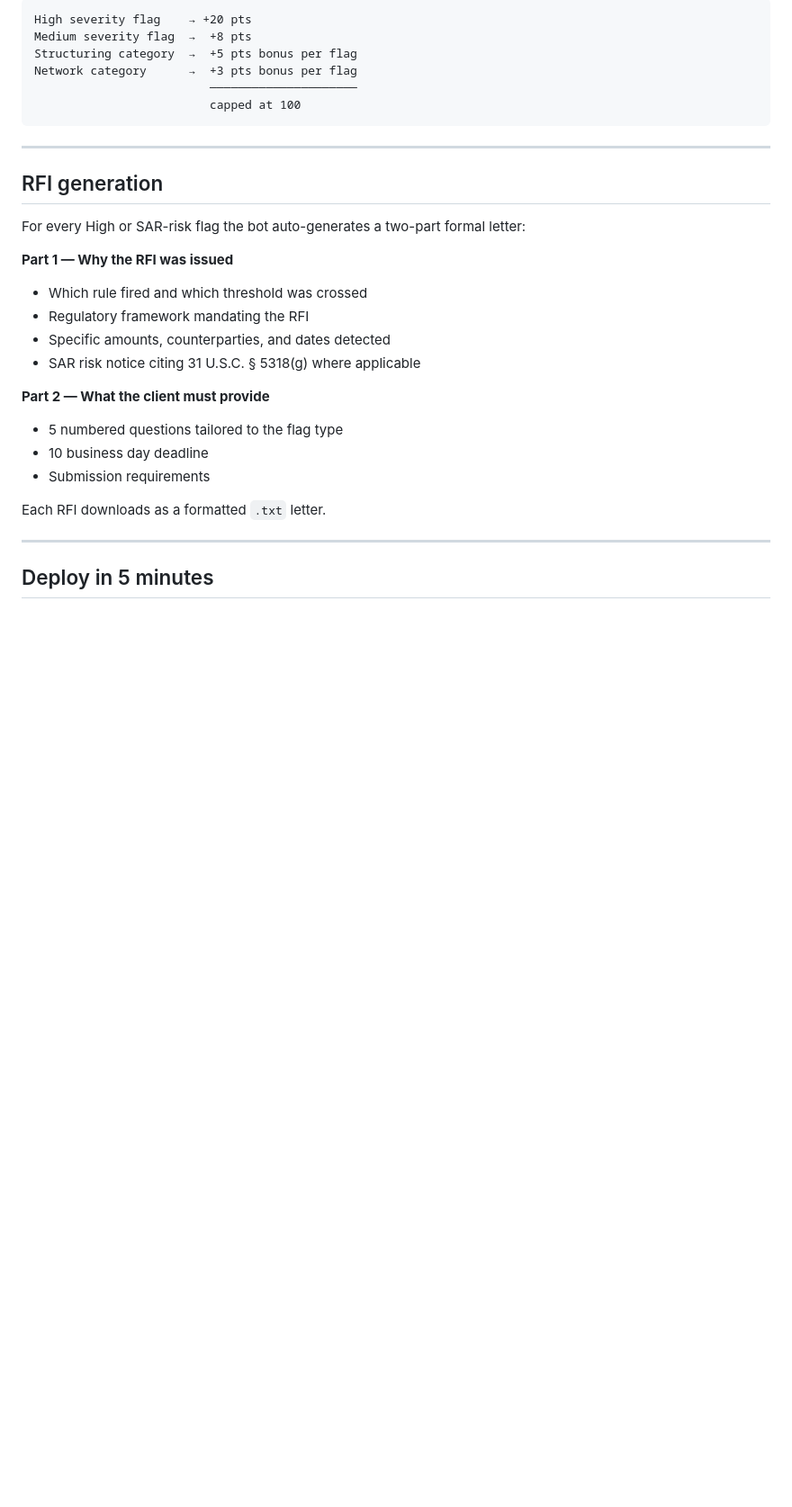
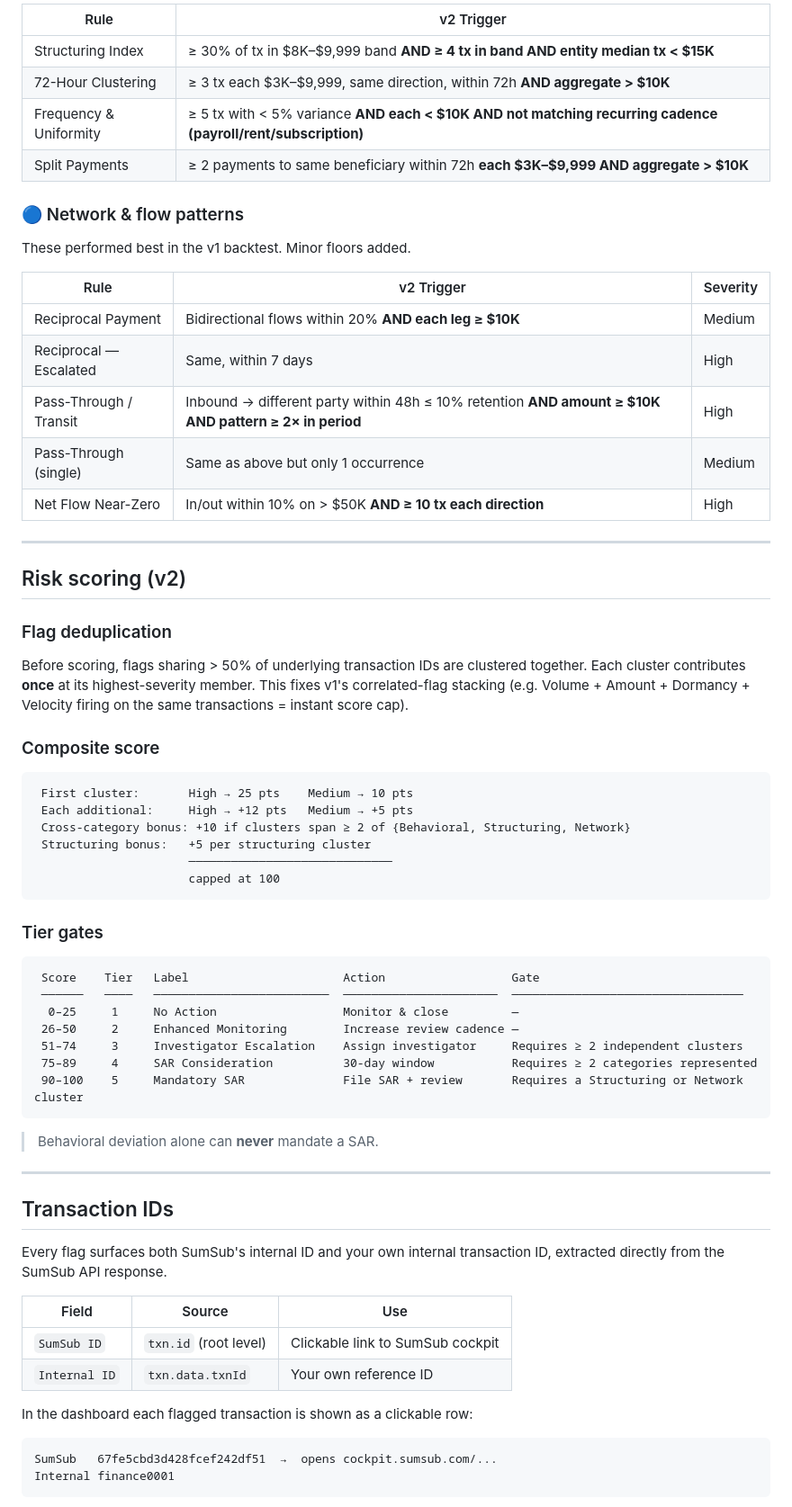
Before and after one commit to raghavashok24/Aegis, a Markdown page: README.md, the part around one of its changes. Shown at 90% size. Drawn GitHub-style; blank space fills up the shorter version.

````diff
--- a/README.md
+++ b/README.md
@@ -96,32 +83,68 @@ Every flagged entity gets a **composite score (0–100)** and a mandatory action
 
-```
-High severity flag    → +20 pts
-Medium severity flag  →  +8 pts
-Structuring category  →  +5 pts bonus per flag
-Network category      →  +3 pts bonus per flag
-                         ─────────────────────
-                         capped at 100
-```
+| Rule | v2 Trigger |
+|------|-----------|
+| Structuring Index | ≥ 30% of tx in $8K–$9,999 band **AND ≥ 4 tx in band AND entity median tx < $15K** |
+| 72-Hour Clustering | ≥ 3 tx each $3K–$9,999, same direction, within 72h **AND aggregate > $10K** |
+| Frequency & Uniformity | ≥ 5 tx with < 5% variance **AND each < $10K AND not matching recurring cadence (payroll/rent/subscription)** |
+| Split Payments | ≥ 2 payments to same beneficiary within 72h **each $3K–$9,999 AND aggregate > $10K** |
+
+### 🔵 Network & flow patterns
+These performed best in the v1 backtest. Minor floors added.
+
+| Rule | v2 Trigger | Severity |
+|------|-----------|---------|
+| Reciprocal Payment | Bidirectional flows within 20% **AND each leg ≥ $10K** | Medium |
+| Reciprocal — Escalated | Same, within 7 days | High |
+| Pass-Through / Transit | Inbound → different party within 48h ≤ 10% retention **AND amount ≥ $10K AND pattern ≥ 2× in period** | High |
+| Pass-Through (single) | Same as above but only 1 occurrence | Medium |
+| Net Flow Near-Zero | In/out within 10% on > $50K **AND ≥ 10 tx each direction** | High |
 
 ---
 
-## RFI generation
+## Risk scoring (v2)
 
-For every High or SAR-risk flag the bot auto-generates a two-part formal letter:
+### Flag deduplication
+Before scoring, flags sharing > 50% of underlying transaction IDs are clustered together. Each cluster contributes **once** at its highest-severity member. This fixes v1's correlated-flag stacking (e.g. Volume + Amount + Dormancy + Velocity firing on the same transactions = instant score cap).
 
-**Part 1 — Why the RFI was issued**
-- Which rule fired and which threshold was crossed
-- Regulatory framework mandating the RFI
-- Specific amounts, counterparties, and dates detected
-- SAR risk notice citing 31 U.S.C. § 5318(g) where applicable
+### Composite score
 
-**Part 2 — What the client must provide**
-- 5 numbered questions tailored to the flag type
-- 10 business day deadline
-- Submission requirements
+```
+ First cluster:       High → 25 pts    Medium → 10 pts
+ Each additional:     High → +12 pts   Medium → +5 pts
+ Cross-category bonus: +10 if clusters span ≥ 2 of {Behavioral, Structuring, Network}
+ Structuring bonus:   +5 per structuring cluster
+                      ─────────────────────────────
+                      capped at 100
+```
 
-Each RFI downloads as a formatted `.txt` letter.
+### Tier gates
+
+```
+ Score    Tier   Label                      Action                  Gate
+ ──────   ────   ─────────────────────────  ──────────────────────  ─────────────────────────────────
+  0–25     1     No Action                  Monitor & close         —
+ 26–50     2     Enhanced Monitoring        Increase review cadence —
+ 51–74     3     Investigator Escalation    Assign investigator     Requires ≥ 2 independent clusters
+ 75–89     4     SAR Consideration          30-day window           Requires ≥ 2 categories represented
+ 90–100    5     Mandatory SAR              File SAR + review       Requires a Structuring or Network cluster
+```
+
+> Behavioral deviation alone can **never** mandate a SAR.
 
 ---
 
-## Deploy in 5 minutes
+## Transaction IDs
+
+Every flag surfaces both SumSub's internal ID and your own internal transaction ID, extracted directly from the SumSub API response.
+
+| Field | Source | Use |
+|-------|--------|-----|
+| `SumSub ID` | `txn.id` (root level) | Clickable link to SumSub cockpit |
+| `Internal ID` | `txn.data.txnId` | Your own reference ID |
+
+In the dashboard each flagged transaction is shown as a clickable row:
+```
+SumSub   67fe5cbd3d428fcef242df51  →  opens cockpit.sumsub.com/...
+Internal finance0001
+```
+
````
Also changed, not shown: other parts of README.md (+95 -74 lines).
